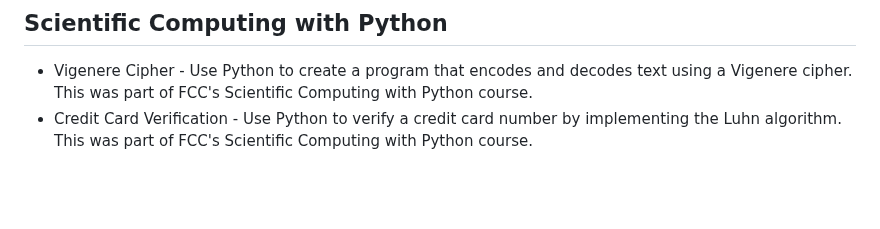
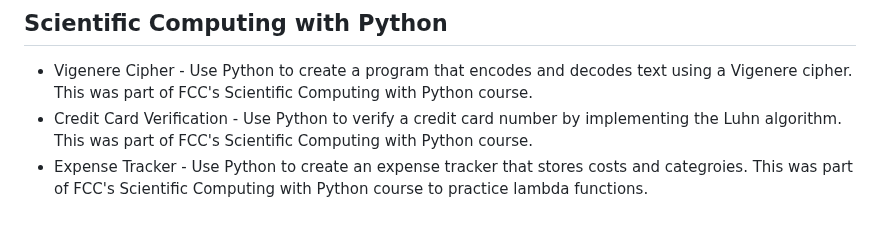
Before and after one commit to Vukodlok/FreeCodeCamp-Projects, a Markdown page: README.md, the part around the change. Drawn GitHub-style; blank space fills up the shorter version.

```diff
--- a/README.md
+++ b/README.md
@@ -95,3 +95,4 @@ A place to store all my projects made while working through freecodecamp's cours
 ## Scientific Computing with Python
 - Vigenere Cipher - Use Python to create a program that encodes and decodes text using a Vigenere cipher.  This was part of FCC's Scientific Computing with Python course.
 - Credit Card Verification - Use Python to verify a credit card number by implementing the Luhn algorithm.  This was part of FCC's Scientific Computing with Python course.
+- Expense Tracker - Use Python to create an expense tracker that stores costs and categroies.  This was part of FCC's Scientific Computing with Python course to practice lambda functions.
```
